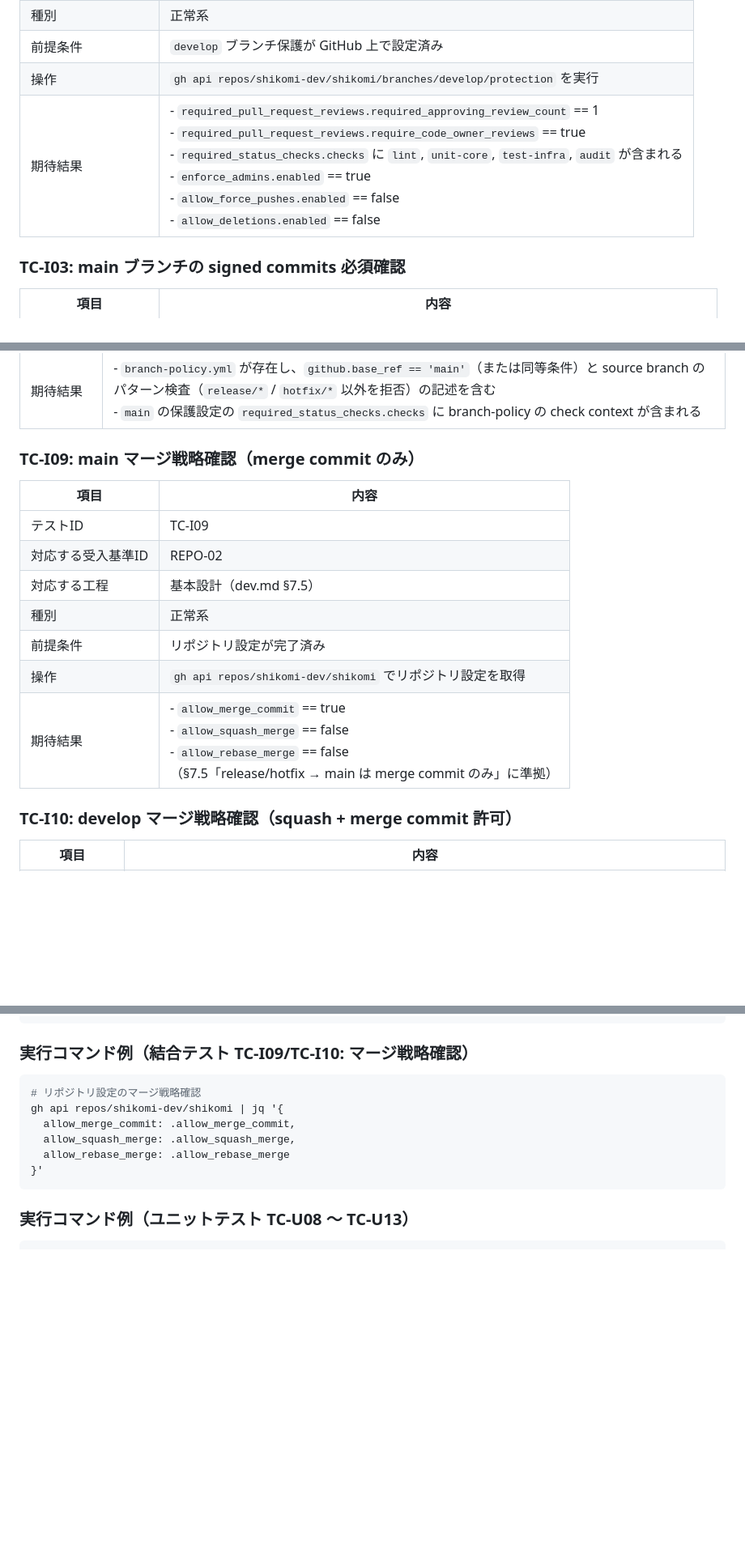
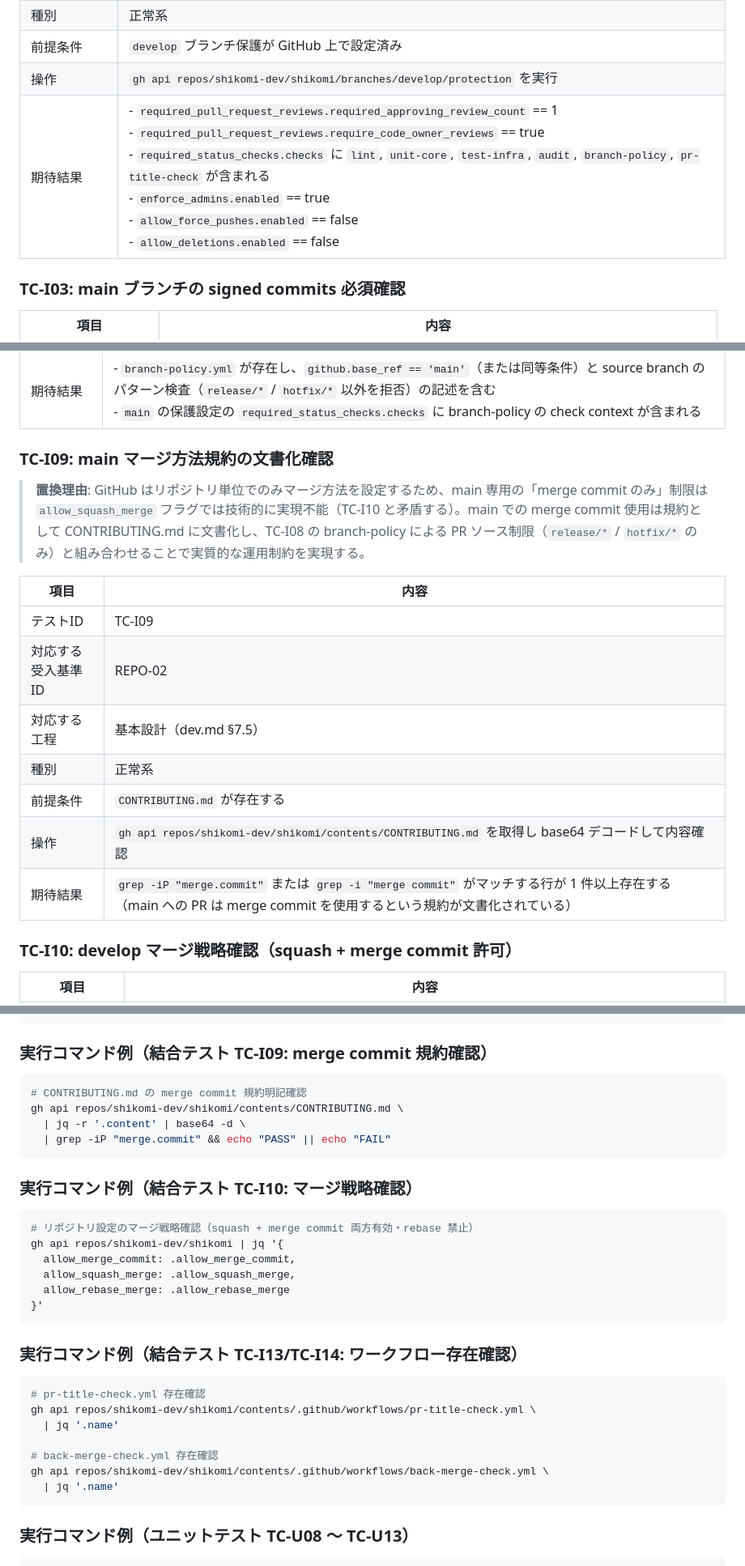
Before and after one commit to shikomi-dev/shikomi, a Markdown page: docs/architecture/test-design.md, 3 parts joined by grey strips. Shown at 81% size. Rendered like a GitHub page; blank space fills up the shorter version.

````diff
--- a/docs/architecture/test-design.md
+++ b/docs/architecture/test-design.md
@@ -114,7 +116,7 @@
 | 種別 | 正常系 |
 | 前提条件 | `develop` ブランチ保護が GitHub 上で設定済み |
 | 操作 | `gh api repos/shikomi-dev/shikomi/branches/develop/protection` を実行 |
-| 期待結果 | - `required_pull_request_reviews.required_approving_review_count` == 1<br>- `required_pull_request_reviews.require_code_owner_reviews` == true<br>- `required_status_checks.checks` に `lint`, `unit-core`, `test-infra`, `audit` が含まれる<br>- `enforce_admins.enabled` == true<br>- `allow_force_pushes.enabled` == false<br>- `allow_deletions.enabled` == false |
+| 期待結果 | - `required_pull_request_reviews.required_approving_review_count` == 1<br>- `required_pull_request_reviews.require_code_owner_reviews` == true<br>- `required_status_checks.checks` に `lint`, `unit-core`, `test-infra`, `audit`, `branch-policy`, `pr-title-check` が含まれる<br>- `enforce_admins.enabled` == true<br>- `allow_force_pushes.enabled` == false<br>- `allow_deletions.enabled` == false |
 
 ### TC-I03: main ブランチの signed commits 必須確認
 
@@ -190,7 +192,9 @@
 | 操作 | 1. `gh api repos/shikomi-dev/shikomi/contents/.github/workflows/branch-policy.yml` でワークフローファイル取得<br>2. base64 デコードし内容確認<br>3. `gh api repos/shikomi-dev/shikomi/branches/main/protection` で required_status_checks を確認 |
 | 期待結果 | - `branch-policy.yml` が存在し、`github.base_ref == 'main'`（または同等条件）と source branch のパターン検査（`release/*` / `hotfix/*` 以外を拒否）の記述を含む<br>- `main` の保護設定の `required_status_checks.checks` に branch-policy の check context が含まれる |
 
-### TC-I09: main マージ戦略確認（merge commit のみ）
+### TC-I09: main マージ方法規約の文書化確認
+
+> **置換理由**: GitHub はリポジトリ単位でのみマージ方法を設定するため、main 専用の「merge commit のみ」制限は `allow_squash_merge` フラグでは技術的に実現不能（TC-I10 と矛盾する）。main での merge commit 使用は規約として CONTRIBUTING.md に文書化し、TC-I08 の branch-policy による PR ソース制限（`release/*` / `hotfix/*` のみ）と組み合わせることで実質的な運用制約を実現する。
 
 | 項目 | 内容 |
 |------|------|
@@ -198,9 +202,9 @@
 | 対応する受入基準ID | REPO-02 |
 | 対応する工程 | 基本設計（dev.md §7.5） |
 | 種別 | 正常系 |
-| 前提条件 | リポジトリ設定が完了済み |
-| 操作 | `gh api repos/shikomi-dev/shikomi` でリポジトリ設定を取得 |
-| 期待結果 | - `allow_merge_commit` == true<br>- `allow_squash_merge` == false<br>- `allow_rebase_merge` == false<br>（§7.5「release/hotfix → main は merge commit のみ」に準拠） |
+| 前提条件 | `CONTRIBUTING.md` が存在する |
+| 操作 | `gh api repos/shikomi-dev/shikomi/contents/CONTRIBUTING.md` を取得し base64 デコードして内容確認 |
+| 期待結果 | `grep -iP "merge.commit"` または `grep -i "merge commit"` がマッチする行が 1 件以上存在する（main への PR は merge commit を使用するという規約が文書化されている） |
 
 ### TC-I10: develop マージ戦略確認（squash + merge commit 許可）
 
@@ -371,15 +399,36 @@ gh api repos/shikomi-dev/shikomi/branches/main/protection | jq '{
 }'
 ```
 
-### 実行コマンド例（結合テスト TC-I09/TC-I10: マージ戦略確認）
+### 実行コマンド例（結合テスト TC-I09: merge commit 規約確認）
 
 ```bash
-# リポジトリ設定のマージ戦略確認
+# CONTRIBUTING.md の merge commit 規約明記確認
+gh api repos/shikomi-dev/shikomi/contents/CONTRIBUTING.md \
+  | jq -r '.content' | base64 -d \
+  | grep -iP "merge.commit" && echo "PASS" || echo "FAIL"
+```
+
+### 実行コマンド例（結合テスト TC-I10: マージ戦略確認）
+
+```bash
+# リポジトリ設定のマージ戦略確認（squash + merge commit 両方有効・rebase 禁止）
 gh api repos/shikomi-dev/shikomi | jq '{
   allow_merge_commit: .allow_merge_commit,
   allow_squash_merge: .allow_squash_merge,
   allow_rebase_merge: .allow_rebase_merge
 }'
+```
+
+### 実行コマンド例（結合テスト TC-I13/TC-I14: ワークフロー存在確認）
+
+```bash
+# pr-title-check.yml 存在確認
+gh api repos/shikomi-dev/shikomi/contents/.github/workflows/pr-title-check.yml \
+  | jq '.name'
+
+# back-merge-check.yml 存在確認
+gh api repos/shikomi-dev/shikomi/contents/.github/workflows/back-merge-check.yml \
+  | jq '.name'
 ```
 
 ### 実行コマンド例（ユニットテスト TC-U08 〜 TC-U13）
````
Also changed, not shown: other parts of docs/architecture/test-design.md (+33 -6 lines).
